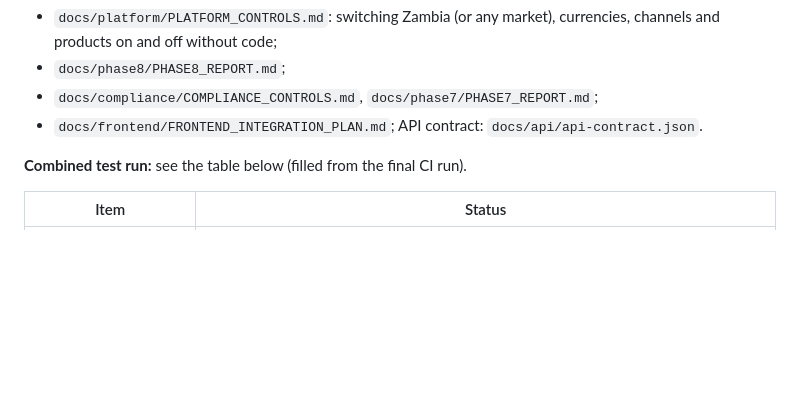
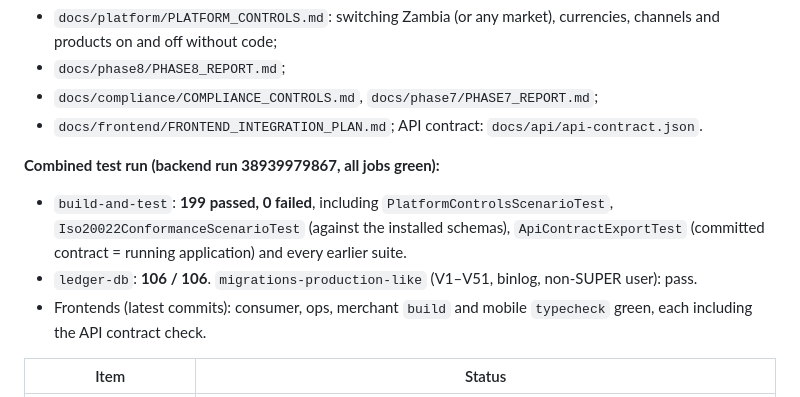
Before and after one commit to bdube1/payport, a Markdown page: docs/PROJECT_STATUS.md, the part around the change. Drawn GitHub-style; blank space fills up the shorter version.

Commit message:
Project status: combined test results
Co-Authored-By: Claude Opus 5.5 <noreply@anthropic.com>
Claude-Session: https://claude.ai/code/session_01FjEpSnZjkiNpWJ1XsSrpGs

```diff
--- a/docs/PROJECT_STATUS.md
+++ b/docs/PROJECT_STATUS.md
@@ -9,7 +9,10 @@ _Last updated: 2026-10-16 (platform controls, Phase 8). Living document._
 - `docs/compliance/COMPLIANCE_CONTROLS.md`, `docs/phase7/PHASE7_REPORT.md`;
 - `docs/frontend/FRONTEND_INTEGRATION_PLAN.md`; API contract: `docs/api/api-contract.json`.
 
-**Combined test run:** see the table below (filled from the final CI run).
+**Combined test run (backend run 38939979867, all jobs green):**
+- `build-and-test`: **199 passed, 0 failed**, including `PlatformControlsScenarioTest`, `Iso20022ConformanceScenarioTest` (against the installed schemas), `ApiContractExportTest` (committed contract = running application) and every earlier suite.
+- `ledger-db`: **106 / 106**. `migrations-production-like` (V1–V51, binlog, non-SUPER user): pass.
+- Frontends (latest commits): consumer, ops, merchant `build` and mobile `typecheck` green, each including the API contract check.
 
 | Item | Status |
 |---|---|
```
